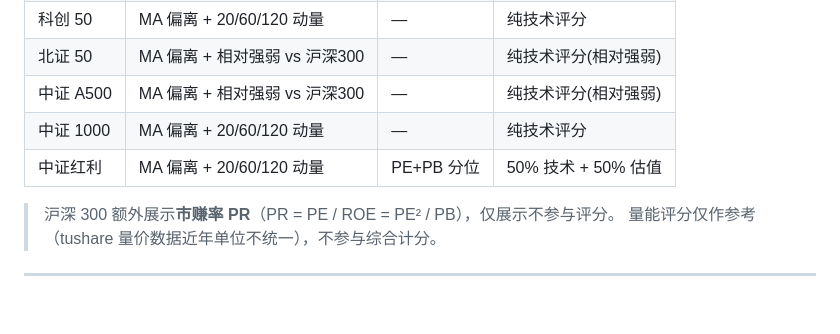
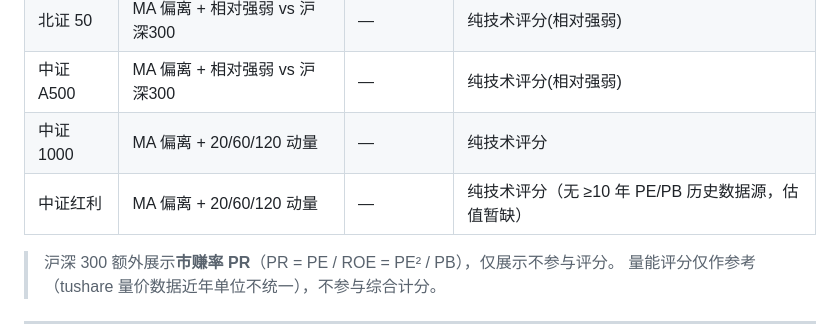
Before and after one commit to hesievan/bull-stock, a Markdown page: README.md, the part around the change. Drawn GitHub-style; blank space fills up the shorter version.

Commit message:
docs(v2): F12 中证红利无 ≥10 年 PE/PB 数据源，README 口径改为纯技术评分

```diff
--- a/README.md
+++ b/README.md
@@ -67,7 +67,7 @@
 | 北证 50 | MA 偏离 + 相对强弱 vs 沪深300 | — | 纯技术评分(相对强弱) |
 | 中证 A500 | MA 偏离 + 相对强弱 vs 沪深300 | — | 纯技术评分(相对强弱) |
 | 中证 1000 | MA 偏离 + 20/60/120 动量 | — | 纯技术评分 |
-| 中证红利 | MA 偏离 + 20/60/120 动量 | PE+PB 分位 | 50% 技术 + 50% 估值 |
+| 中证红利 | MA 偏离 + 20/60/120 动量 | — | 纯技术评分（无 ≥10 年 PE/PB 历史数据源，估值暂缺） |
 
 > 沪深 300 额外展示**市赚率 PR**（PR = PE / ROE = PE² / PB），仅展示不参与评分。
 > 量能评分仅作参考（tushare 量价数据近年单位不统一），不参与综合计分。
```
